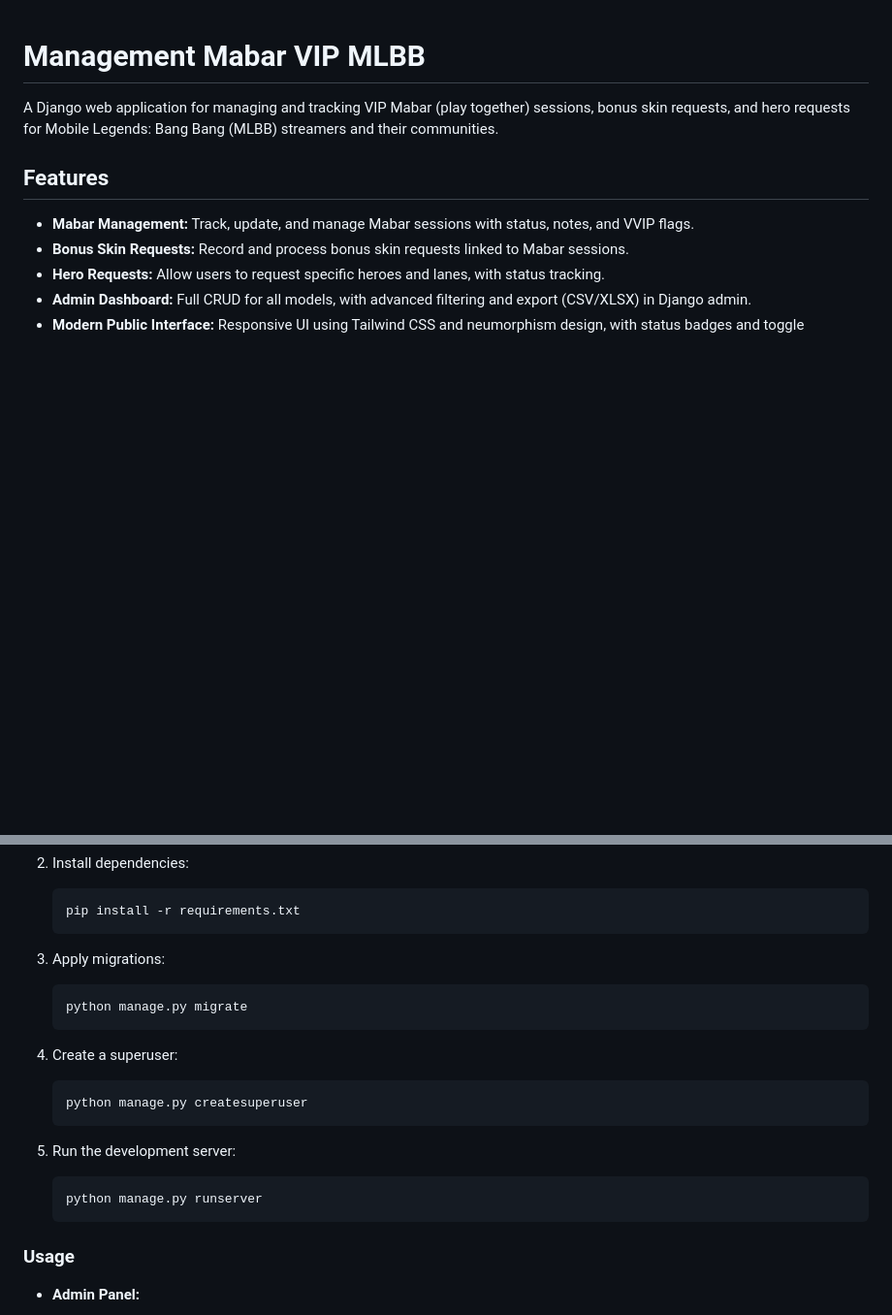
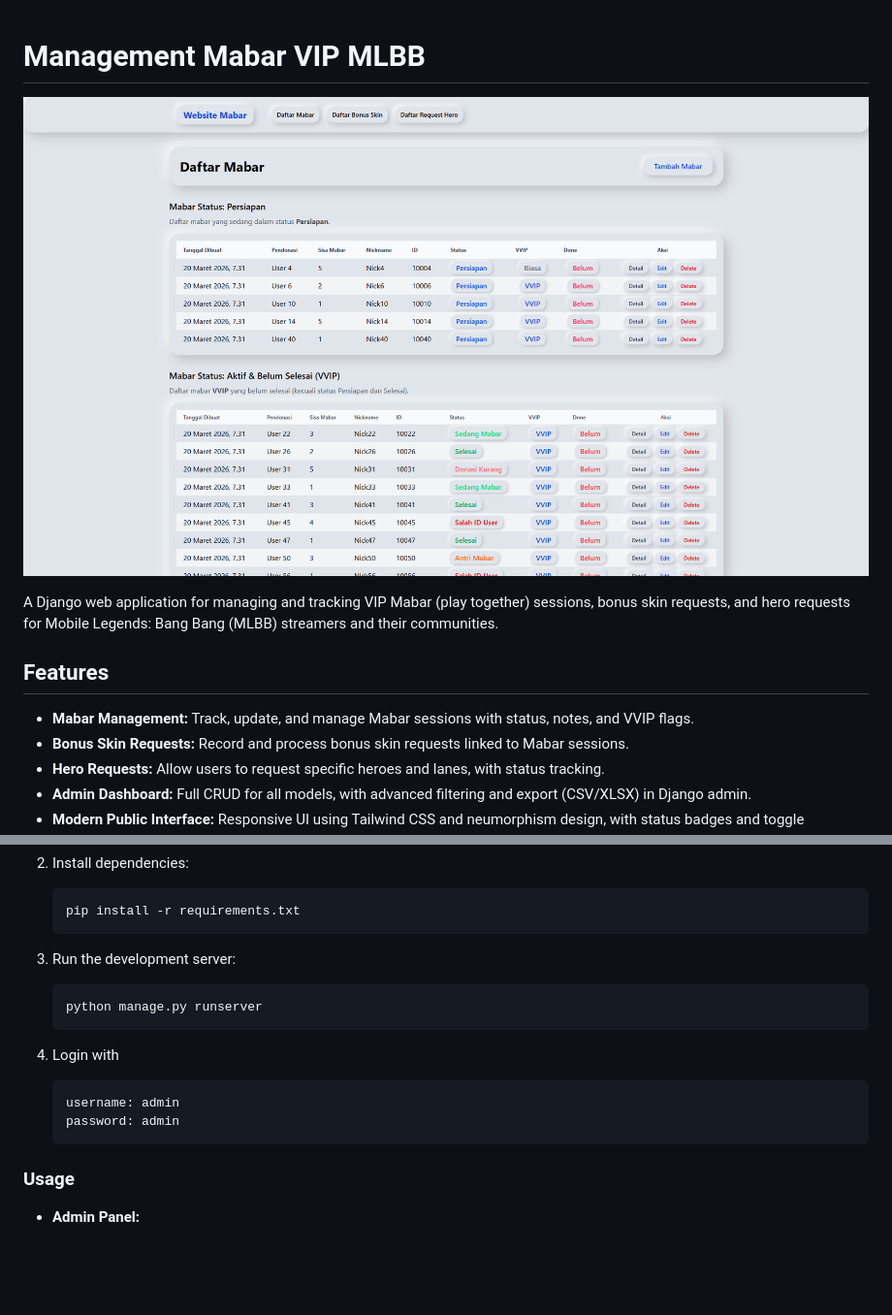
Before and after one commit to ridwaanhall/management-mabar-VIP-MLBB, a Markdown page: README.md, 2 parts joined by grey strips. Shown at 97% size. Drawn GitHub-style; pictures changed too: public/mabar-list.png (added); blank space fills up the shorter version.

Commit message:
✨docs: Update README to improve installation instructions and enhance clarity in usage section

````diff
--- a/README.md
+++ b/README.md
@@ -1,4 +1,6 @@
 # Management Mabar VIP MLBB
+
+![Mabar List](public/mabar-list.png)
 
 A Django web application for managing and tracking VIP Mabar (play together) sessions, bonus skin requests, and hero requests for Mobile Legends: Bang Bang (MLBB) streamers and their communities.
 
@@ -42,22 +44,17 @@ A Django web application for managing and tracking VIP Mabar (play together) ses
    pip install -r requirements.txt
    ```
 
-3. Apply migrations:
-
-   ```bash
-   python manage.py migrate
-   ```
-
-4. Create a superuser:
-
-   ```bash
-   python manage.py createsuperuser
-   ```
-
-5. Run the development server:
+3. Run the development server:
 
    ```bash
    python manage.py runserver
+   ```
+
+4. Login with
+
+   ```txt
+   username: admin
+   password: admin
    ```
 
 ### Usage
````
Also changed, not shown: public/edit-mabar.png (added), public/request-list.png (added), public/skin-list.png (added), public/tambah-mabar.png (added), 1 other file.
